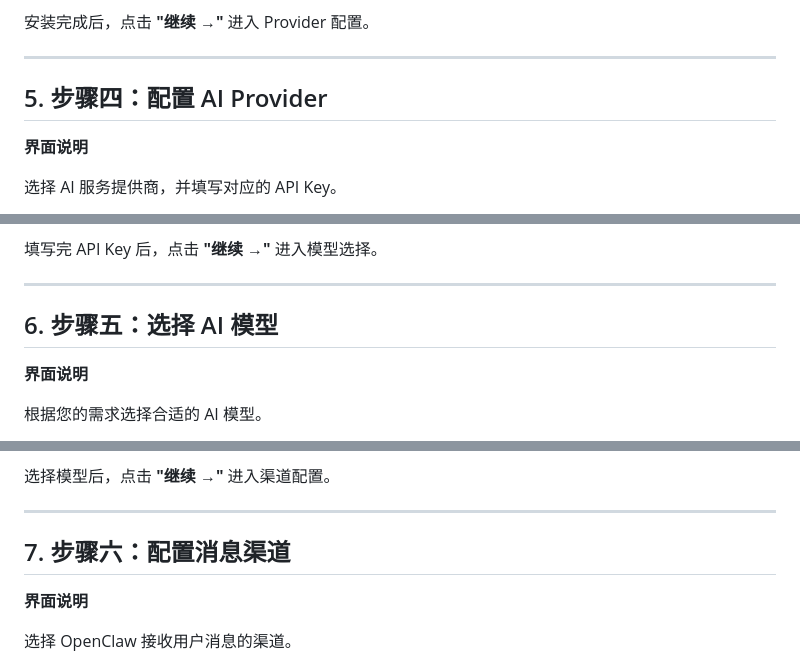
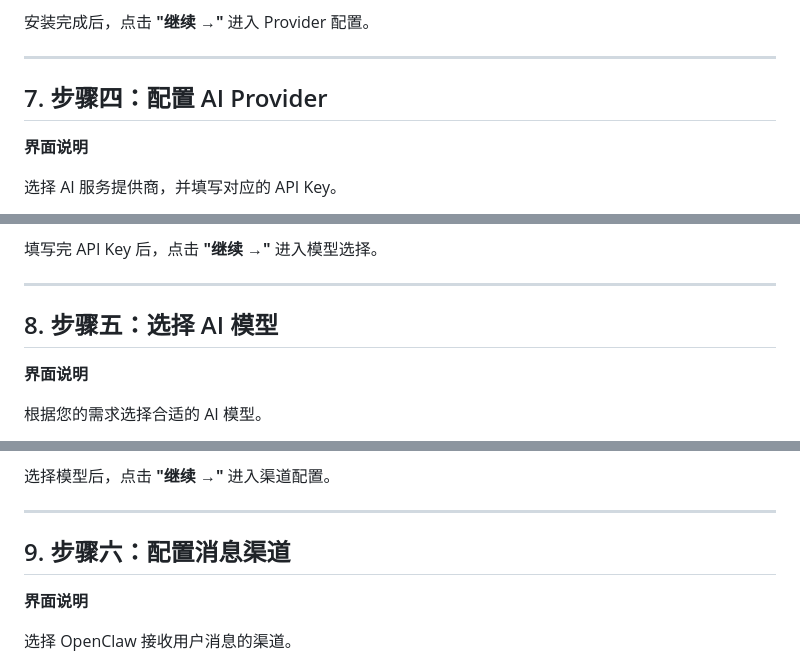
Before and after one commit to coneco-cy/wosclaw_manager, a Markdown page: README.md, 3 parts joined by grey strips. Rendered like a GitHub page.

```diff
--- a/README.md
+++ b/README.md
@@ -236,7 +283,7 @@ npm run build:all
 
 ---
 
-## 5. 步骤四：配置 AI Provider
+## 7. 步骤四：配置 AI Provider
 
 **界面说明**
 
@@ -261,7 +308,7 @@ npm run build:all
 
 ---
 
-## 6. 步骤五：选择 AI 模型
+## 8. 步骤五：选择 AI 模型
 
 **界面说明**
 
@@ -286,7 +333,7 @@ npm run build:all
 
 ---
 
-## 7. 步骤六：配置消息渠道
+## 9. 步骤六：配置消息渠道
 
 **界面说明**
 
```
Also changed, not shown: other parts of README.md (+63 -16 lines).
